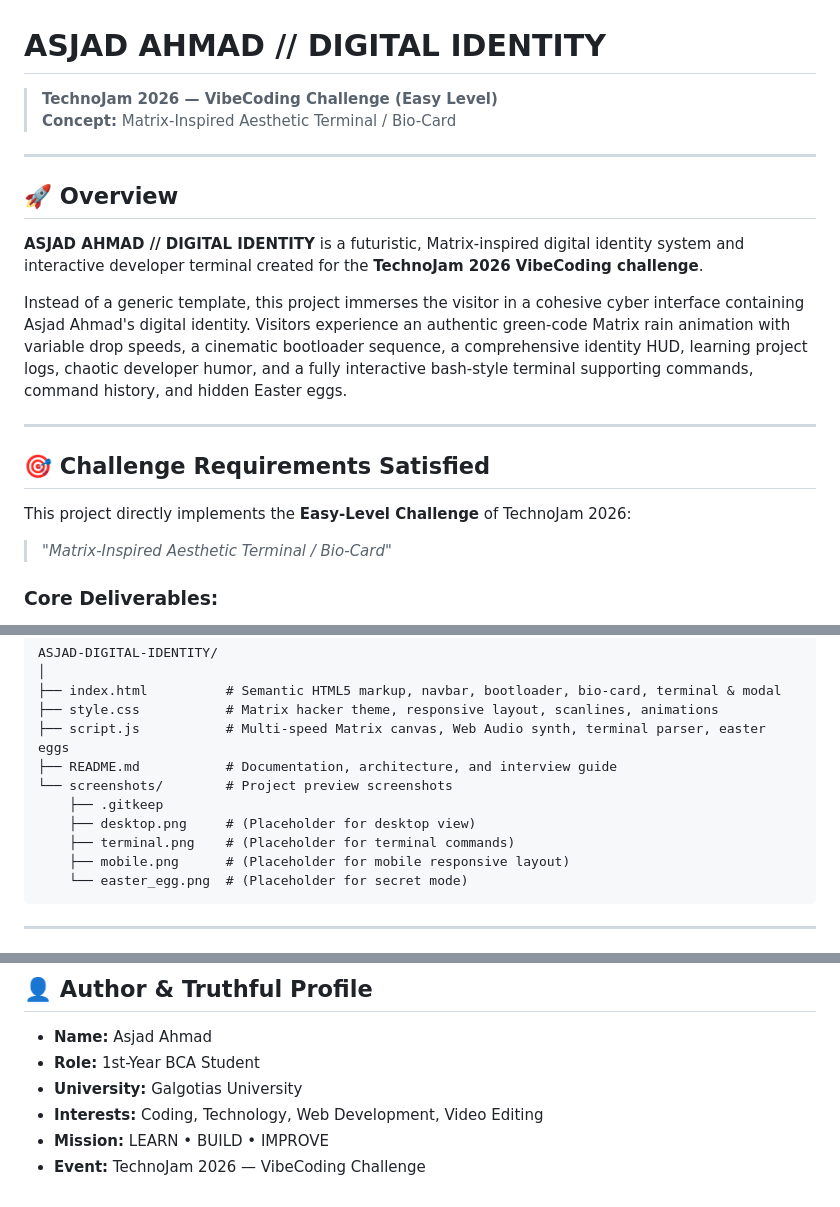
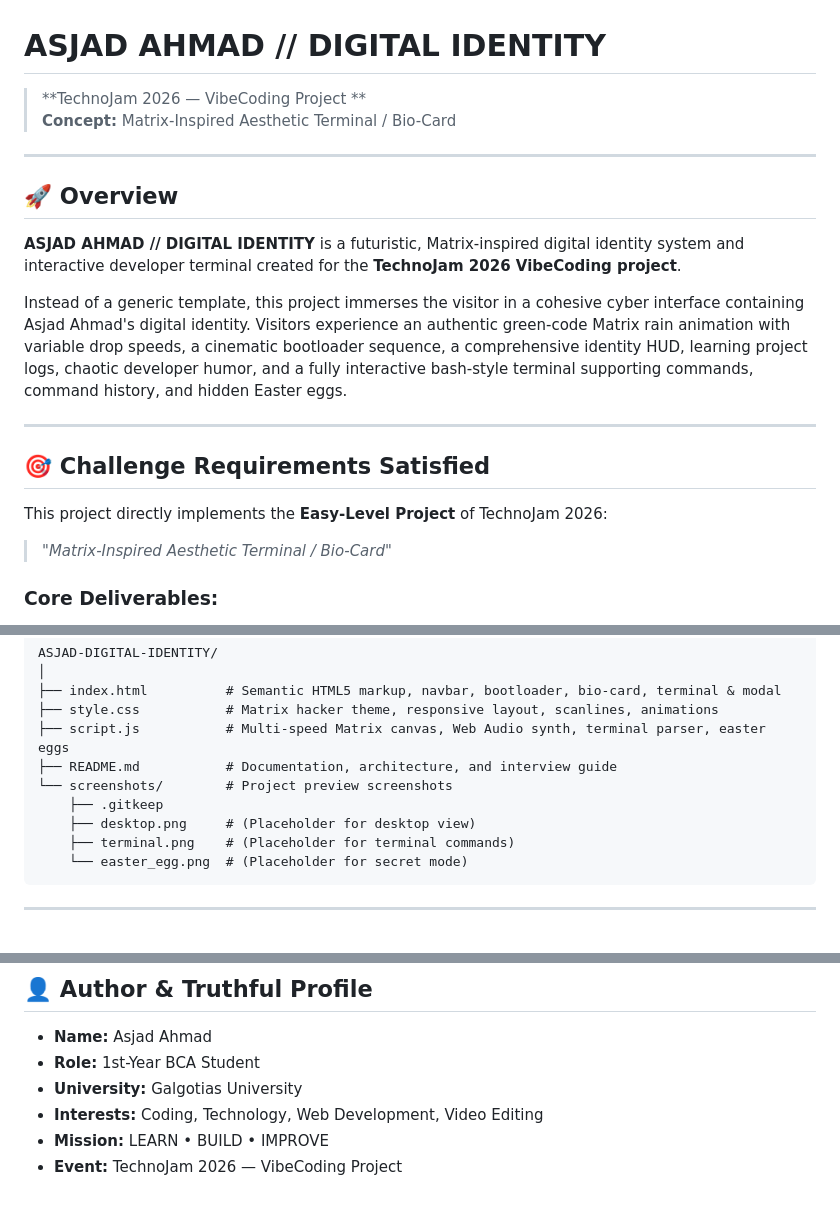
Before and after one commit to asjad-ahmad/TJ-Tasks-2026-Asjad-Ahmad, a Markdown page: README.md, 3 parts joined by grey strips. Rendered like a GitHub page.

````diff
--- a/README.md
+++ b/README.md
@@ -1,13 +1,13 @@
 # ASJAD AHMAD // DIGITAL IDENTITY
 
-> **TechnoJam 2026 — VibeCoding Challenge (Easy Level)**
+> **TechnoJam 2026 — VibeCoding Project **
 > **Concept:** Matrix-Inspired Aesthetic Terminal / Bio-Card
 
 ---
 
 ## 🚀 Overview
 
-**ASJAD AHMAD // DIGITAL IDENTITY** is a futuristic, Matrix-inspired digital identity system and interactive developer terminal created for the **TechnoJam 2026 VibeCoding challenge**.
+**ASJAD AHMAD // DIGITAL IDENTITY** is a futuristic, Matrix-inspired digital identity system and interactive developer terminal created for the **TechnoJam 2026 VibeCoding project**.
 
 Instead of a generic template, this project immerses the visitor in a cohesive cyber interface containing Asjad Ahmad's digital identity. Visitors experience an authentic green-code Matrix rain animation with variable drop speeds, a cinematic bootloader sequence, a comprehensive identity HUD, learning project logs, chaotic developer humor, and a fully interactive bash-style terminal supporting commands, command history, and hidden Easter eggs.
 
@@ -15,7 +15,7 @@ Instead of a generic template, this project immerses the visitor in a cohesive c
 
 ## 🎯 Challenge Requirements Satisfied
 
-This project directly implements the **Easy-Level Challenge** of TechnoJam 2026:
+This project directly implements the **Easy-Level Project** of TechnoJam 2026:
 > *"Matrix-Inspired Aesthetic Terminal / Bio-Card"*
 
 ### Core Deliverables:
@@ -95,7 +95,6 @@ ASJAD-DIGITAL-IDENTITY/
     ├── .gitkeep
     ├── desktop.png     # (Placeholder for desktop view)
     ├── terminal.png    # (Placeholder for terminal commands)
-    ├── mobile.png      # (Placeholder for mobile responsive layout)
     └── easter_egg.png  # (Placeholder for secret mode)
 ```
 
@@ -117,4 +116,4 @@ ASJAD-DIGITAL-IDENTITY/
 - **University:** Galgotias University
 - **Interests:** Coding, Technology, Web Development, Video Editing
 - **Mission:** LEARN &bull; BUILD &bull; IMPROVE
-- **Event:** TechnoJam 2026 — VibeCoding Challenge
+- **Event:** TechnoJam 2026 — VibeCoding Project
````
